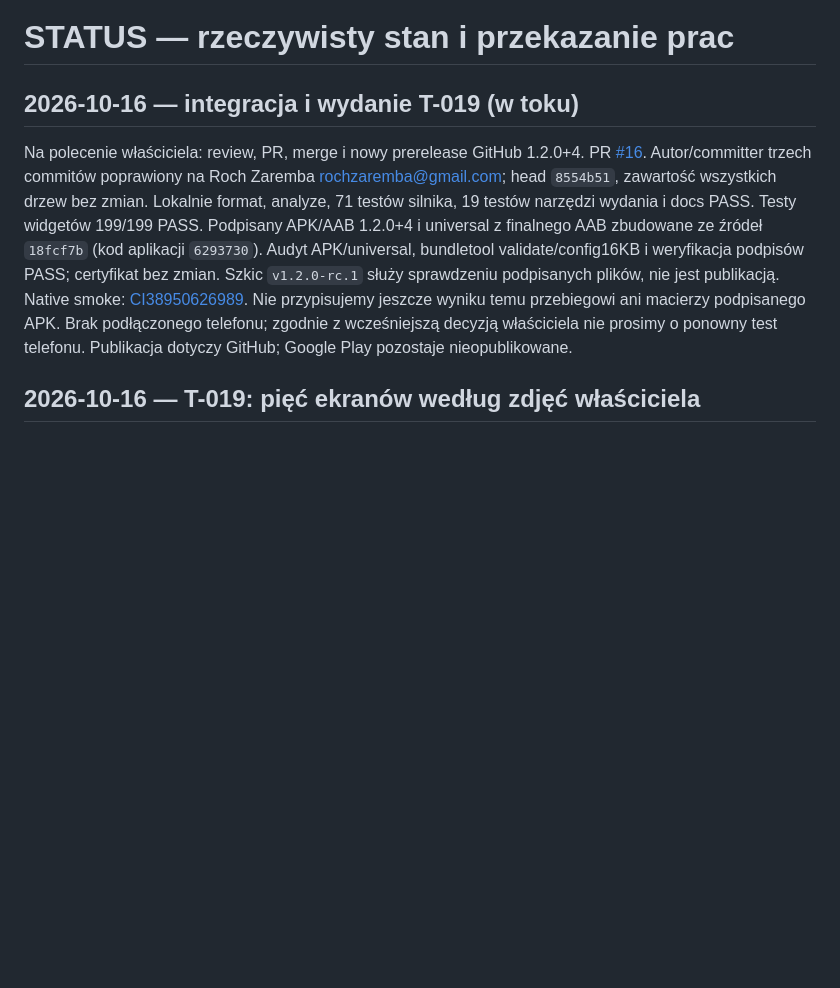
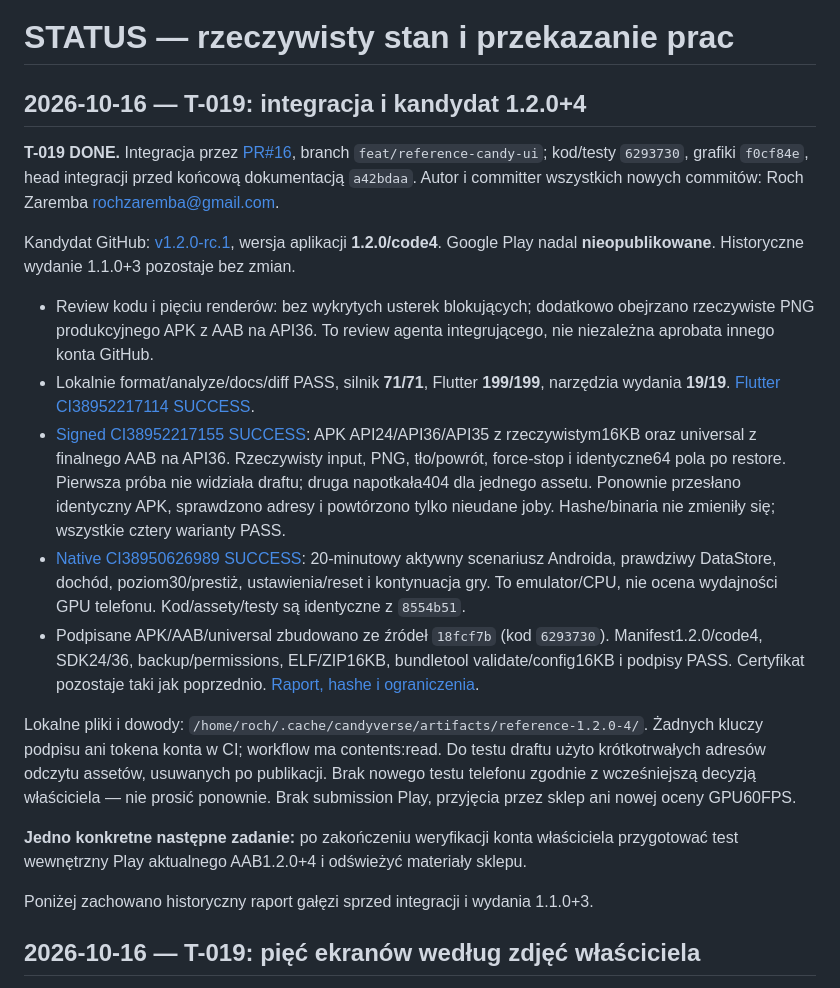
Before and after one commit to RochZaremba/Candyverse-Block-Bloom, a Markdown page: docs/STATUS.md, the part around the change. Drawn GitHub-style; blank space fills up the shorter version.

```diff
--- a/docs/STATUS.md
+++ b/docs/STATUS.md
@@ -1,21 +1,46 @@
 # STATUS — rzeczywisty stan i przekazanie prac
 
-## 2026-10-16 — integracja i wydanie T-019 (w toku)
+## 2026-10-16 — T-019: integracja i kandydat 1.2.0+4
 
-Na polecenie właściciela: review, PR, merge i nowy prerelease GitHub 1.2.0+4.
-PR [#16](https://github.com/RochZaremba/Candyverse-Block-Bloom/pull/16).
-Autor/committer trzech commitów poprawiony na Roch Zaremba
-<rochzaremba@gmail.com>; head `8554b51`, zawartość wszystkich drzew bez zmian.
-Lokalnie format, analyze, 71 testów silnika, 19 testów narzędzi wydania i docs PASS.
-Testy widgetów 199/199 PASS. Podpisany APK/AAB 1.2.0+4 i universal z finalnego
-AAB zbudowane ze źródeł `18fcf7b` (kod aplikacji `6293730`). Audyt APK/universal,
-bundletool validate/config16KB i weryfikacja podpisów PASS; certyfikat bez zmian.
-Szkic `v1.2.0-rc.1` służy sprawdzeniu podpisanych plików, nie jest publikacją.
-Native smoke:
-[CI38950626989](https://github.com/RochZaremba/Candyverse-Block-Bloom/actions/runs/38950626989).
-Nie przypisujemy jeszcze wyniku temu przebiegowi ani macierzy podpisanego APK. Brak podłączonego telefonu;
-zgodnie z wcześniejszą decyzją właściciela nie prosimy o ponowny test telefonu.
-Publikacja dotyczy GitHub; Google Play pozostaje nieopublikowane.
+**T-019 DONE.** Integracja przez [PR#16](https://github.com/RochZaremba/Candyverse-Block-Bloom/pull/16),
+branch `feat/reference-candy-ui`; kod/testy `6293730`, grafiki `f0cf84e`,
+head integracji przed końcową dokumentacją `a42bdaa`.
+Autor i committer wszystkich nowych commitów: Roch Zaremba <rochzaremba@gmail.com>.
+
+Kandydat GitHub: [v1.2.0-rc.1](https://github.com/RochZaremba/Candyverse-Block-Bloom/releases/tag/v1.2.0-rc.1),
+wersja aplikacji **1.2.0/code4**. Google Play nadal **nieopublikowane**.
+Historyczne wydanie 1.1.0+3 pozostaje bez zmian.
+
+- Review kodu i pięciu renderów: bez wykrytych usterek blokujących; dodatkowo
+  obejrzano rzeczywiste PNG produkcyjnego APK z AAB na API36. To review agenta
+  integrującego, nie niezależna aprobata innego konta GitHub.
+- Lokalnie format/analyze/docs/diff PASS, silnik **71/71**, Flutter **199/199**,
+  narzędzia wydania **19/19**. [Flutter CI38952217114 SUCCESS](https://github.com/RochZaremba/Candyverse-Block-Bloom/actions/runs/38952217114).
+- [Signed CI38952217155 SUCCESS](https://github.com/RochZaremba/Candyverse-Block-Bloom/actions/runs/38952217155):
+  APK API24/API36/API35 z rzeczywistym16KB oraz universal z finalnego AAB na API36.
+  Rzeczywisty input, PNG, tło/powrót, force-stop i identyczne64 pola po restore.
+  Pierwsza próba nie widziała draftu; druga napotkała404 dla jednego assetu.
+  Ponownie przesłano identyczny APK, sprawdzono adresy i powtórzono tylko
+  nieudane joby. Hashe/binaria nie zmieniły się; wszystkie cztery warianty PASS.
+- [Native CI38950626989 SUCCESS](https://github.com/RochZaremba/Candyverse-Block-Bloom/actions/runs/38950626989):
+  20-minutowy aktywny scenariusz Androida, prawdziwy DataStore, dochód,
+  poziom30/prestiż, ustawienia/reset i kontynuacja gry. To emulator/CPU,
+  nie ocena wydajności GPU telefonu. Kod/assety/testy są identyczne z `8554b51`.
+- Podpisane APK/AAB/universal zbudowano ze źródeł `18fcf7b` (kod `6293730`).
+  Manifest1.2.0/code4, SDK24/36, backup/permissions, ELF/ZIP16KB, bundletool
+  validate/config16KB i podpisy PASS. Certyfikat pozostaje taki jak poprzednio.
+  [Raport, hashe i ograniczenia](REFERENCE_UI_REVIEW.md#integracja-i-podpisany-kandydat--2026-10-16).
+
+Lokalne pliki i dowody: `/home/roch/.cache/candyverse/artifacts/reference-1.2.0-4/`.
+Żadnych kluczy podpisu ani tokena konta w CI; workflow ma contents:read.
+Do testu draftu użyto krótkotrwałych adresów odczytu assetów, usuwanych po publikacji.
+Brak nowego testu telefonu zgodnie z wcześniejszą decyzją właściciela — nie prosić
+ponownie. Brak submission Play, przyjęcia przez sklep ani nowej oceny GPU60FPS.
+
+**Jedno konkretne następne zadanie:** po zakończeniu weryfikacji konta właściciela
+przygotować test wewnętrzny Play aktualnego AAB1.2.0+4 i odświeżyć materiały sklepu.
+
+Poniżej zachowano historyczny raport gałęzi sprzed integracji i wydania 1.1.0+3.
 
 ## 2026-10-16 — T-019: pięć ekranów według zdjęć właściciela
 
```
Also changed, not shown: README.md (+2 -7 lines), docs/REFERENCE_UI_REVIEW.md (+18 -0 lines).
